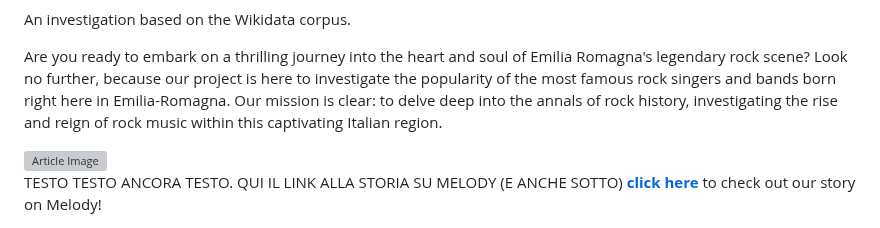
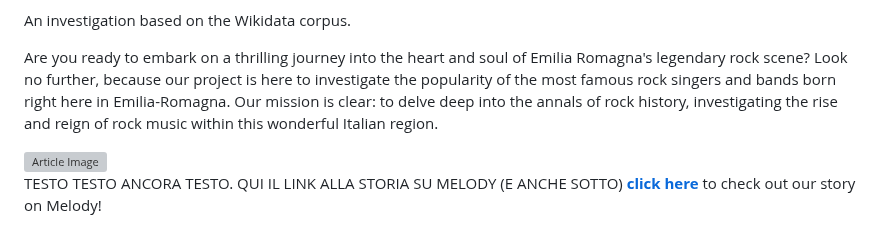
Before and after one commit to uniboITS/Second-story, a Markdown page: README.md, the part around the change. Drawn GitHub-style; grey boxes are pictures that could not be loaded.

```diff
--- a/README.md
+++ b/README.md
@@ -151,7 +151,7 @@ footer {
   <div class="article">
     <div class="article-text">
       <p>Are you ready to embark on a thrilling journey into the heart and soul of Emilia Romagna's legendary rock scene? Look no further, because our project is here to investigate the popularity of the most famous rock singers and bands born right here in Emilia-Romagna.
-Our mission is clear: to delve deep into the annals of rock history, investigating the rise and reign of rock music within this captivating Italian region.</p>
+Our mission is clear: to delve deep into the annals of rock history, investigating the rise and reign of rock music within this wonderful Italian region.</p>
     </div>
     <div class="article-image">
       <img src="https://www.artdictionmagazine.com/wp-content/uploads/2020/02/AdobeStock_287272673-website.jpg" alt="Article Image">
```
